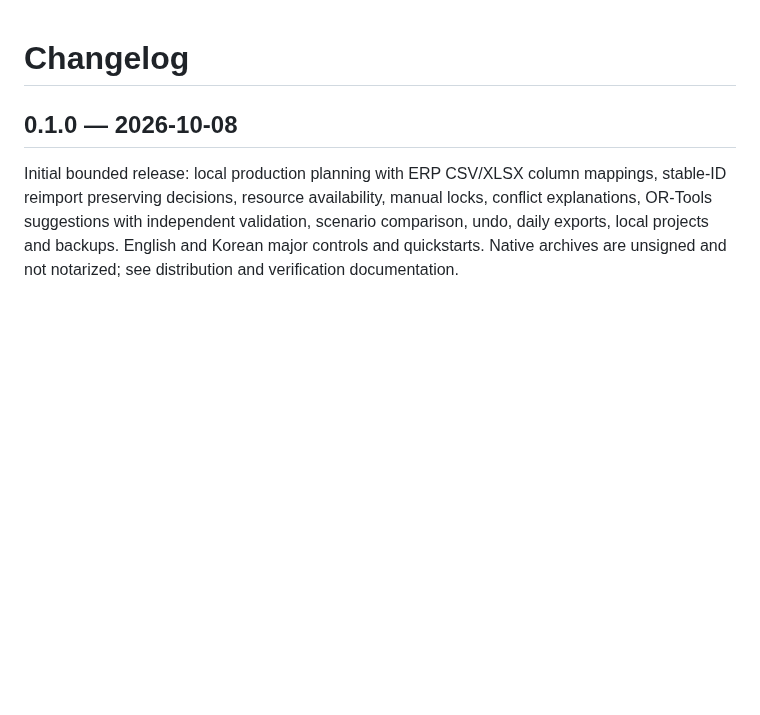
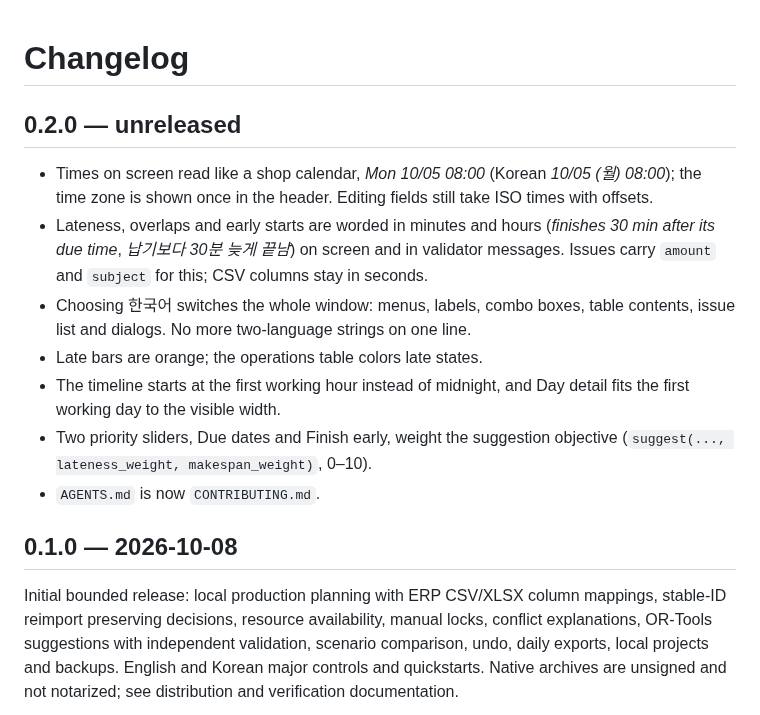
Before and after one commit to rad1092/shopshift, a Markdown page: CHANGELOG.md, the part around the change. Drawn GitHub-style; blank space fills up the shorter version.

```diff
--- a/CHANGELOG.md
+++ b/CHANGELOG.md
@@ -1,4 +1,14 @@
 # Changelog
+
+## 0.2.0 — unreleased
+
+- Times on screen read like a shop calendar, *Mon 10/05 08:00* (Korean *10/05 (월) 08:00*); the time zone is shown once in the header. Editing fields still take ISO times with offsets.
+- Lateness, overlaps and early starts are worded in minutes and hours (*finishes 30 min after its due time*, *납기보다 30분 늦게 끝남*) on screen and in validator messages. Issues carry `amount` and `subject` for this; CSV columns stay in seconds.
+- Choosing 한국어 switches the whole window: menus, labels, combo boxes, table contents, issue list and dialogs. No more two-language strings on one line.
+- Late bars are orange; the operations table colors late states.
+- The timeline starts at the first working hour instead of midnight, and Day detail fits the first working day to the visible width.
+- Two priority sliders, Due dates and Finish early, weight the suggestion objective (`suggest(..., lateness_weight, makespan_weight)`, 0–10).
+- `AGENTS.md` is now `CONTRIBUTING.md`.
 
 ## 0.1.0 — 2026-10-08
 
```
Also changed, not shown: .claude/CLAUDE.md (added, +1 -0 lines), AGENTS.md (deleted, +0 -7 lines), CONTRIBUTING.md (added, +17 -0 lines), README.md (+5 -3 lines), docs/QUICKSTART.ko.md (+7 -3 lines), docs/screenshots/workbench-en.png (added), docs/screenshots/workbench-ko.png (added), 10 other files.
